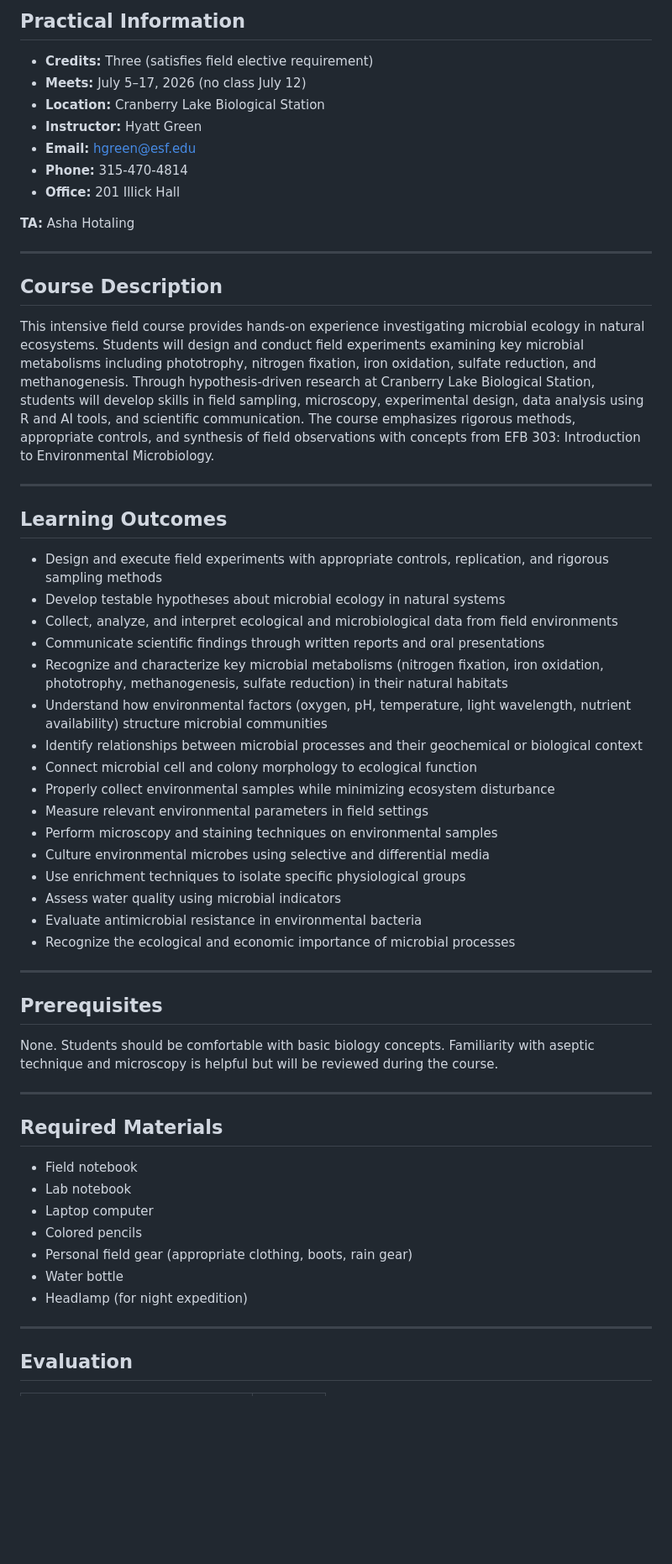
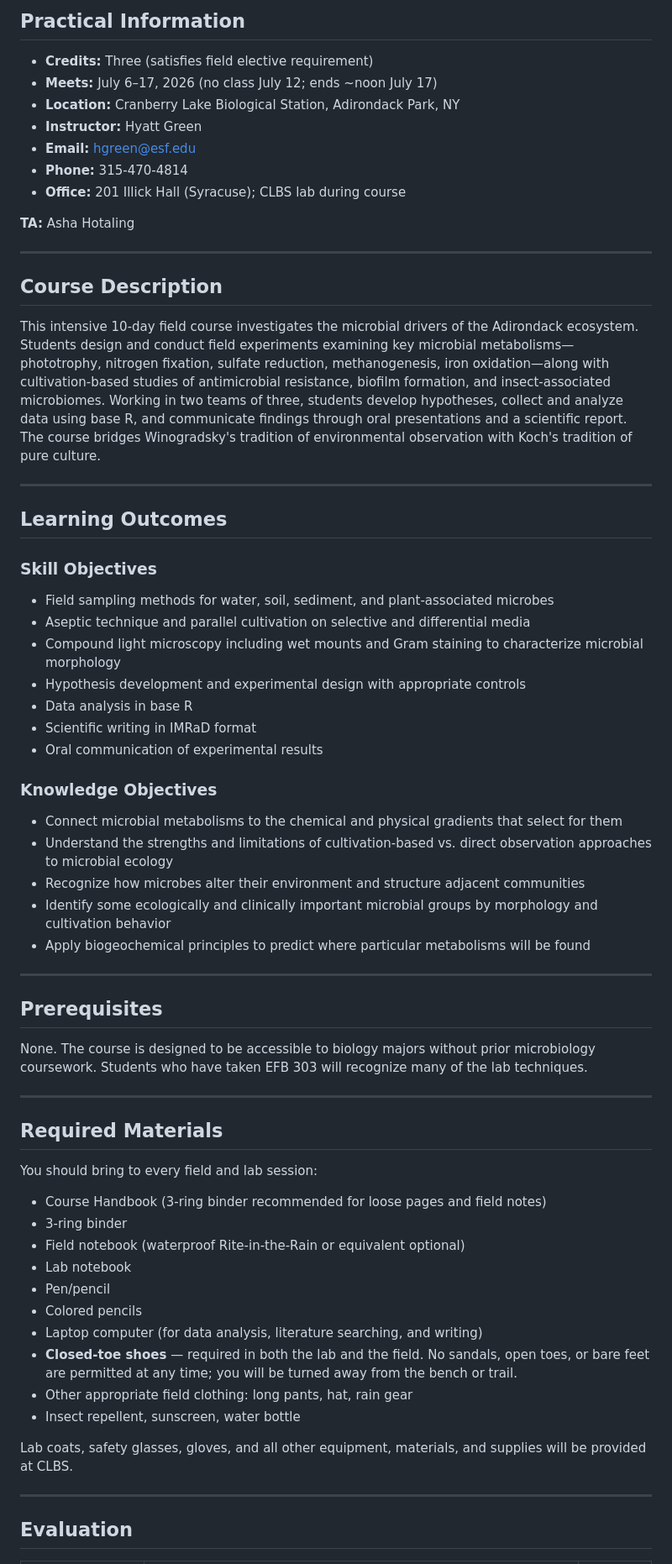
Before and after one commit to hyattg/FME, a Markdown page: Syllabus.md, the part around one of its changes. Shown at 84% size. Drawn GitHub-style; blank space fills up the shorter version.

Commit message:
Update syllabus to match intro.tex and schedule.tex

```diff
--- a/Syllabus.md
+++ b/Syllabus.md
@@ -4,12 +4,12 @@
 ## Practical Information
 
 - **Credits:** Three (satisfies field elective requirement)
-- **Meets:** July 5–17, 2026 (no class July 12)
-- **Location:** Cranberry Lake Biological Station
+- **Meets:** July 6–17, 2026 (no class July 12; ends ~noon July 17)
+- **Location:** Cranberry Lake Biological Station, Adirondack Park, NY
 - **Instructor:** Hyatt Green
 - **Email:** hgreen@esf.edu
 - **Phone:** 315-470-4814
-- **Office:** 201 Illick Hall
+- **Office:** 201 Illick Hall (Syracuse); CLBS lab during course
 
 **TA:** Asha Hotaling
 
@@ -17,46 +17,54 @@
 
 ## Course Description
 
-This intensive field course provides hands-on experience investigating microbial ecology in natural ecosystems. Students will design and conduct field experiments examining key microbial metabolisms including phototrophy, nitrogen fixation, iron oxidation, sulfate reduction, and methanogenesis. Through hypothesis-driven research at Cranberry Lake Biological Station, students will develop skills in field sampling, microscopy, experimental design, data analysis using R and AI tools, and scientific communication. The course emphasizes rigorous methods, appropriate controls, and synthesis of field observations with concepts from EFB 303: Introduction to Environmental Microbiology.
+This intensive 10-day field course investigates the microbial drivers of the Adirondack ecosystem. Students design and conduct field experiments examining key microbial metabolisms—phototrophy, nitrogen fixation, sulfate reduction, methanogenesis, iron oxidation—along with cultivation-based studies of antimicrobial resistance, biofilm formation, and insect-associated microbiomes. Working in two teams of three, students develop hypotheses, collect and analyze data using base R, and communicate findings through oral presentations and a scientific report. The course bridges Winogradsky's tradition of environmental observation with Koch's tradition of pure culture.
 
 ---
 
 ## Learning Outcomes
 
-- Design and execute field experiments with appropriate controls, replication, and rigorous sampling methods
-- Develop testable hypotheses about microbial ecology in natural systems
-- Collect, analyze, and interpret ecological and microbiological data from field environments
-- Communicate scientific findings through written reports and oral presentations
-- Recognize and characterize key microbial metabolisms (nitrogen fixation, iron oxidation, phototrophy, methanogenesis, sulfate reduction) in their natural habitats
-- Understand how environmental factors (oxygen, pH, temperature, light wavelength, nutrient availability) structure microbial communities
-- Identify relationships between microbial processes and their geochemical or biological context
-- Connect microbial cell and colony morphology to ecological function
-- Properly collect environmental samples while minimizing ecosystem disturbance
-- Measure relevant environmental parameters in field settings
-- Perform microscopy and staining techniques on environmental samples
-- Culture environmental microbes using selective and differential media
-- Use enrichment techniques to isolate specific physiological groups
-- Assess water quality using microbial indicators
-- Evaluate antimicrobial resistance in environmental bacteria
-- Recognize the ecological and economic importance of microbial processes
+### Skill Objectives
+
+- Field sampling methods for water, soil, sediment, and plant-associated microbes
+- Aseptic technique and parallel cultivation on selective and differential media
+- Compound light microscopy including wet mounts and Gram staining to characterize microbial morphology
+- Hypothesis development and experimental design with appropriate controls
+- Data analysis in base R
+- Scientific writing in IMRaD format
+- Oral communication of experimental results
+
+### Knowledge Objectives
+
+- Connect microbial metabolisms to the chemical and physical gradients that select for them
+- Understand the strengths and limitations of cultivation-based vs. direct observation approaches to microbial ecology
+- Recognize how microbes alter their environment and structure adjacent communities
+- Identify some ecologically and clinically important microbial groups by morphology and cultivation behavior
+- Apply biogeochemical principles to predict where particular metabolisms will be found
 
 ---
 
 ## Prerequisites
 
-None. Students should be comfortable with basic biology concepts. Familiarity with aseptic technique and microscopy is helpful but will be reviewed during the course.
+None. The course is designed to be accessible to biology majors without prior microbiology coursework. Students who have taken EFB 303 will recognize many of the lab techniques.
 
 ---
 
 ## Required Materials
 
-- Field notebook
+You should bring to every field and lab session:
+
+- Course Handbook (3-ring binder recommended for loose pages and field notes)
+- 3-ring binder
+- Field notebook (waterproof Rite-in-the-Rain or equivalent optional)
 - Lab notebook
-- Laptop computer
+- Pen/pencil
 - Colored pencils
-- Personal field gear (appropriate clothing, boots, rain gear)
-- Water bottle
-- Headlamp (for night expedition)
+- Laptop computer (for data analysis, literature searching, and writing)
+- **Closed-toe shoes** — required in both the lab and the field. No sandals, open toes, or bare feet are permitted at any time; you will be turned away from the bench or trail.
+- Other appropriate field clothing: long pants, hat, rain gear
+- Insect repellent, sunscreen, water bottle
+
+Lab coats, safety glasses, gloves, and all other equipment, materials, and supplies will be provided at CLBS.
 
 ---
 
```
Also changed, not shown: other parts of Syllabus.md (+56 -31 lines).
